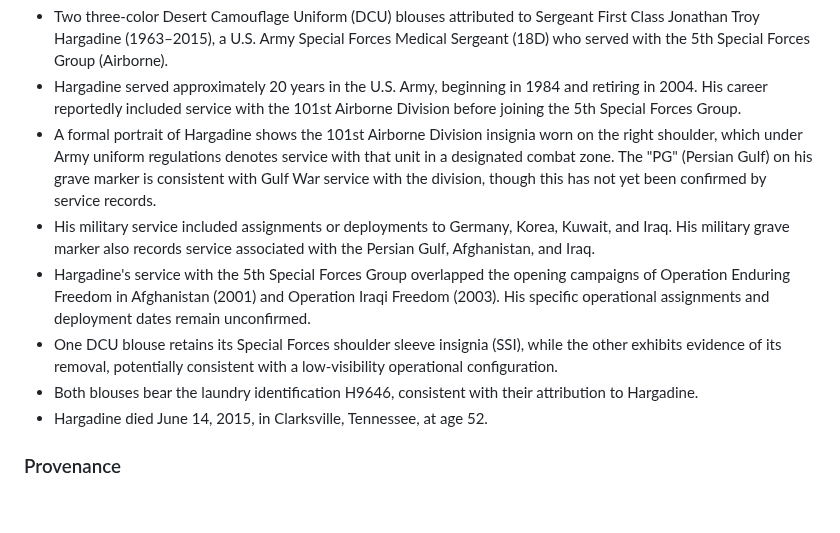
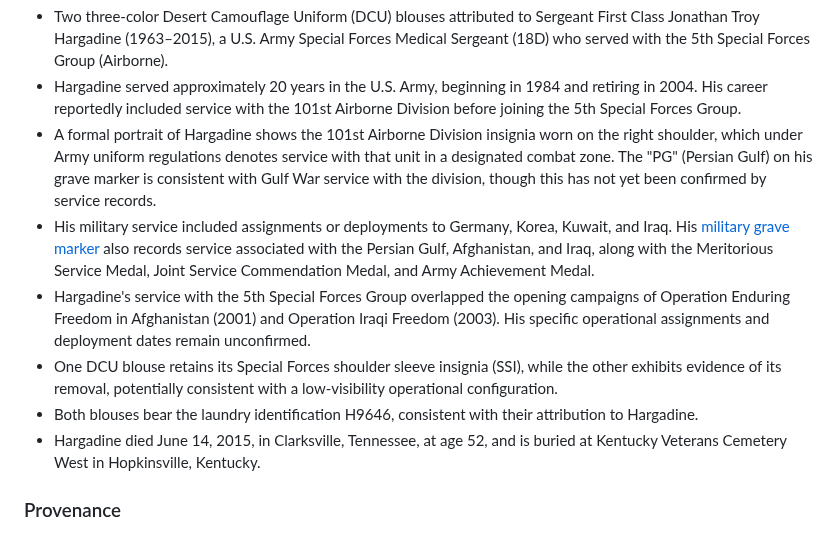
Before and after one commit to ObjectBiography/object-biography, a Markdown page: objects/troy-hargadine-5th-sfg-dcu-uniform-group.md, the part around the change. Drawn GitHub-style; blank space fills up the shorter version.

```diff
--- a/objects/troy-hargadine-5th-sfg-dcu-uniform-group.md
+++ b/objects/troy-hargadine-5th-sfg-dcu-uniform-group.md
@@ -45,11 +45,11 @@ description: Two DCU blouses attributed to a 5th Special Forces Group medical se
 * Two three-color Desert Camouflage Uniform (DCU) blouses attributed to Sergeant First Class Jonathan Troy Hargadine (1963–2015), a U.S. Army Special Forces Medical Sergeant (18D) who served with the 5th Special Forces Group (Airborne).
 * Hargadine served approximately 20 years in the U.S. Army, beginning in 1984 and retiring in 2004. His career reportedly included service with the 101st Airborne Division before joining the 5th Special Forces Group.
 * A formal portrait of Hargadine shows the 101st Airborne Division insignia worn on the right shoulder, which under Army uniform regulations denotes service with that unit in a designated combat zone. The "PG" (Persian Gulf) on his grave marker is consistent with Gulf War service with the division, though this has not yet been confirmed by service records.
-* His military service included assignments or deployments to Germany, Korea, Kuwait, and Iraq. His military grave marker also records service associated with the Persian Gulf, Afghanistan, and Iraq.
+* His military service included assignments or deployments to Germany, Korea, Kuwait, and Iraq. His [military grave marker](https://www.findagrave.com/memorial/147932041/jonathan-troy-hargadine) also records service associated with the Persian Gulf, Afghanistan, and Iraq, along with the Meritorious Service Medal, Joint Service Commendation Medal, and Army Achievement Medal.
 * Hargadine's service with the 5th Special Forces Group overlapped the opening campaigns of Operation Enduring Freedom in Afghanistan (2001) and Operation Iraqi Freedom (2003). His specific operational assignments and deployment dates remain unconfirmed.
 * One DCU blouse retains its Special Forces shoulder sleeve insignia (SSI), while the other exhibits evidence of its removal, potentially consistent with a low-visibility operational configuration.
 * Both blouses bear the laundry identification H9646, consistent with their attribution to Hargadine.
-* Hargadine died June 14, 2015, in Clarksville, Tennessee, at age 52.
+* Hargadine died June 14, 2015, in Clarksville, Tennessee, at age 52, and is buried at Kentucky Veterans Cemetery West in Hopkinsville, Kentucky.
 
 ### Provenance
 
```
